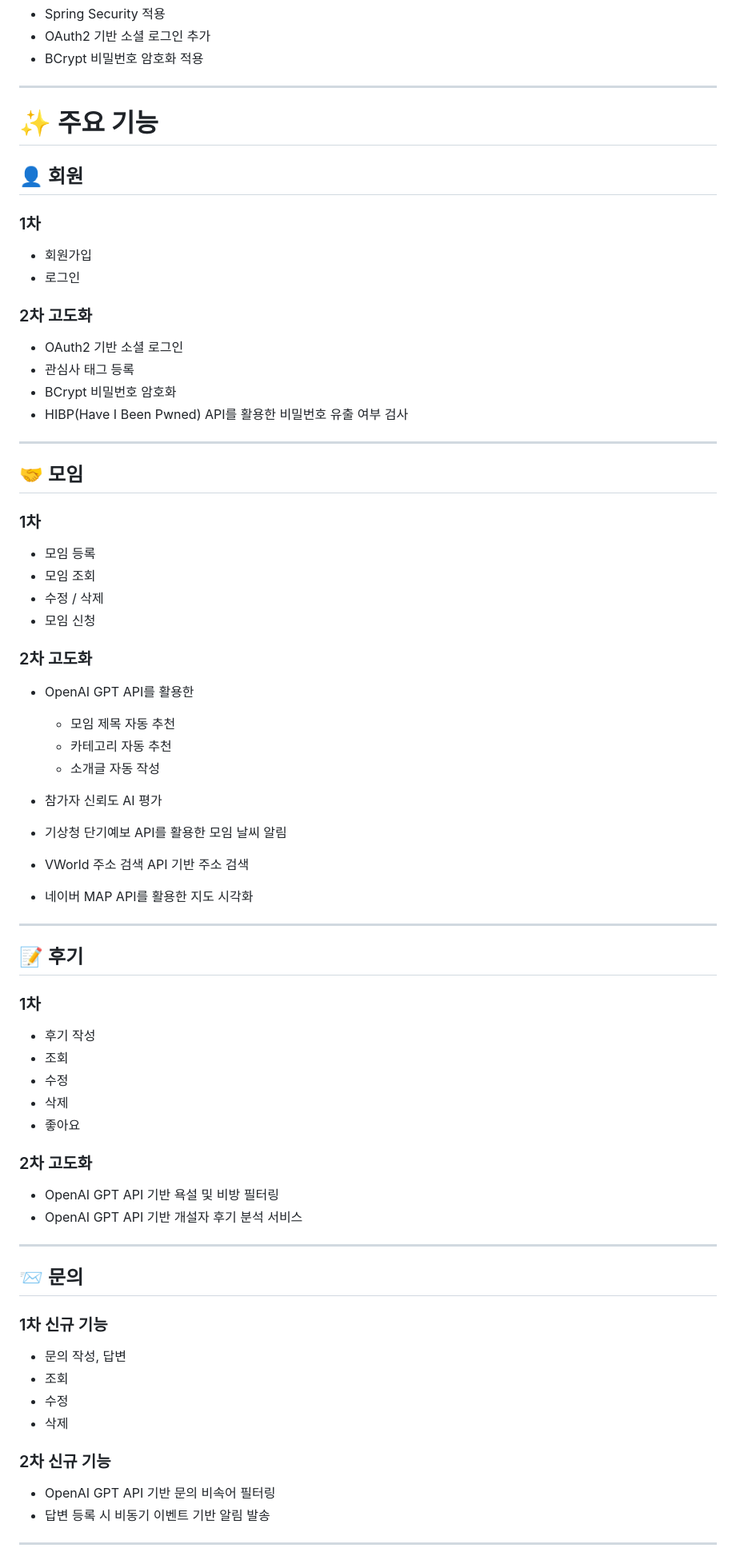
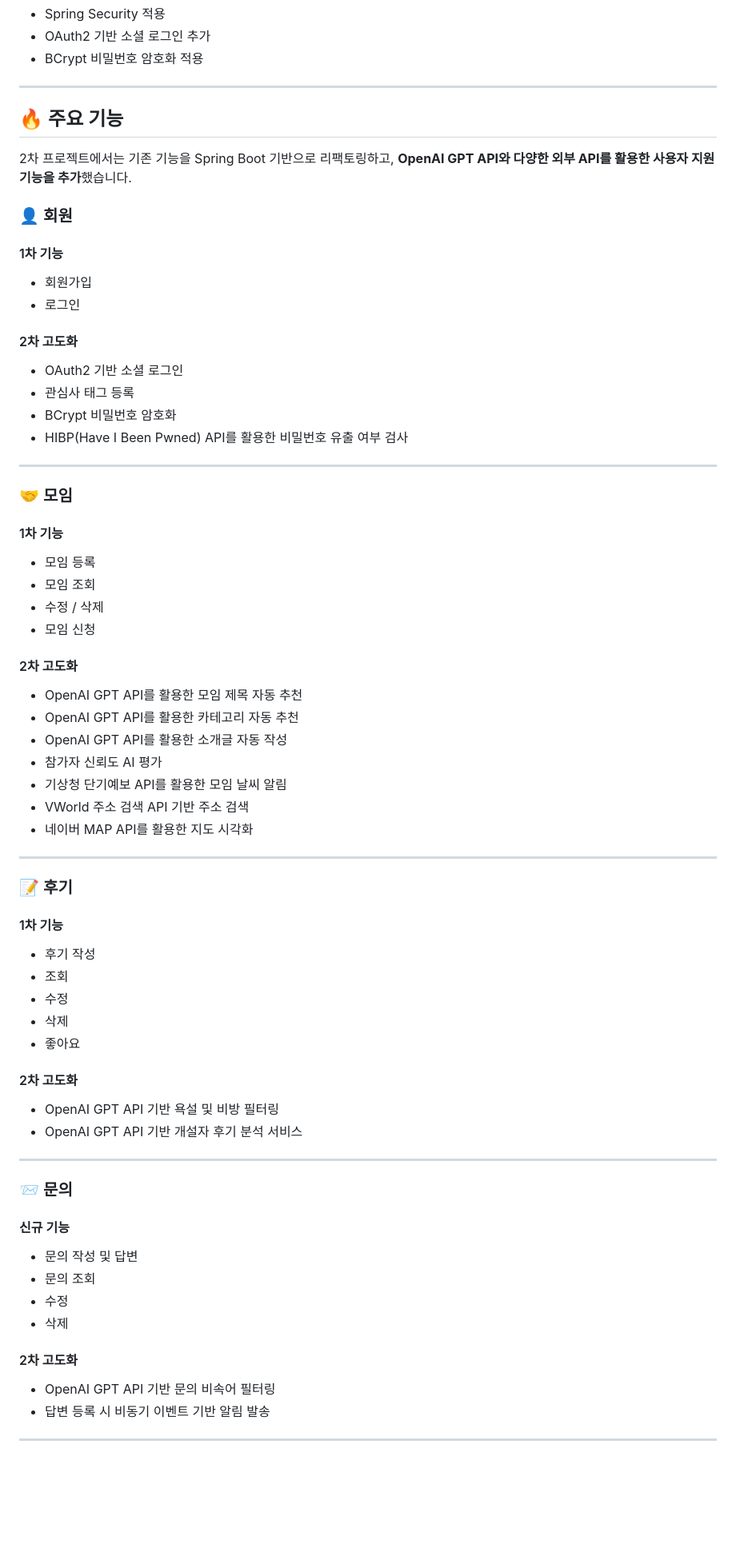
Before and after one commit to LimChaeyeon0629/moitreport, a Markdown page: moit-v2/README.md, the part around one of its changes. Shown at 80% size. GitHub-like rendering; blank space fills up the shorter version.

```diff
--- a/moit-v2/README.md
+++ b/moit-v2/README.md
@@ -104,16 +85,18 @@ MOIT v2 (소모임 플랫폼) - Spring Boot + Thymeleaf + HTML
 
 ---
 
-# ✨ 주요 기능
+## 🔥 주요 기능
 
-## 👤 회원
+2차 프로젝트에서는 기존 기능을 Spring Boot 기반으로 리팩토링하고, **OpenAI GPT API와 다양한 외부 API를 활용한 사용자 지원 기능을 추가**했습니다.
 
-### 1차
+### 👤 회원
+
+#### 1차 기능
 
 * 회원가입
 * 로그인
 
-### 2차 고도화
+#### 2차 고도화
 
 * OAuth2 기반 소셜 로그인
 * 관심사 태그 등록
@@ -122,22 +105,20 @@ MOIT v2 (소모임 플랫폼) - Spring Boot + Thymeleaf + HTML
 
 ---
 
-## 🤝 모임
+### 🤝 모임
 
-### 1차
+#### 1차 기능
 
 * 모임 등록
 * 모임 조회
 * 수정 / 삭제
 * 모임 신청
 
-### 2차 고도화
+#### 2차 고도화
 
-* OpenAI GPT API를 활용한
-
-  * 모임 제목 자동 추천
-  * 카테고리 자동 추천
-  * 소개글 자동 작성
+* OpenAI GPT API를 활용한 모임 제목 자동 추천
+* OpenAI GPT API를 활용한 카테고리 자동 추천
+* OpenAI GPT API를 활용한 소개글 자동 작성
 * 참가자 신뢰도 AI 평가
 * 기상청 단기예보 API를 활용한 모임 날씨 알림
 * VWorld 주소 검색 API 기반 주소 검색
@@ -145,9 +126,9 @@ MOIT v2 (소모임 플랫폼) - Spring Boot + Thymeleaf + HTML
 
 ---
 
-## 📝 후기
+### 📝 후기
 
-### 1차
+#### 1차 기능
 
 * 후기 작성
 * 조회
@@ -155,22 +136,23 @@ MOIT v2 (소모임 플랫폼) - Spring Boot + Thymeleaf + HTML
 * 삭제
 * 좋아요
 
-### 2차 고도화
+#### 2차 고도화
 
 * OpenAI GPT API 기반 욕설 및 비방 필터링
 * OpenAI GPT API 기반 개설자 후기 분석 서비스
 
 ---
 
-## 📨 문의
+### 📨 문의
 
-### 1차 신규 기능
-* 문의 작성, 답변
-* 조회
+#### 신규 기능
+
+* 문의 작성 및 답변
+* 문의 조회
 * 수정
 * 삭제
 
-### 2차 신규 기능
+#### 2차 고도화
 
 * OpenAI GPT API 기반 문의 비속어 필터링
 * 답변 등록 시 비동기 이벤트 기반 알림 발송
```
Also changed, not shown: other parts of moit-v2/README.md (+66 -156 lines).
